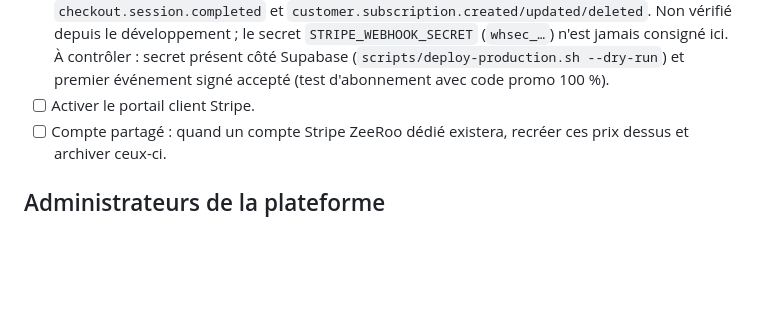
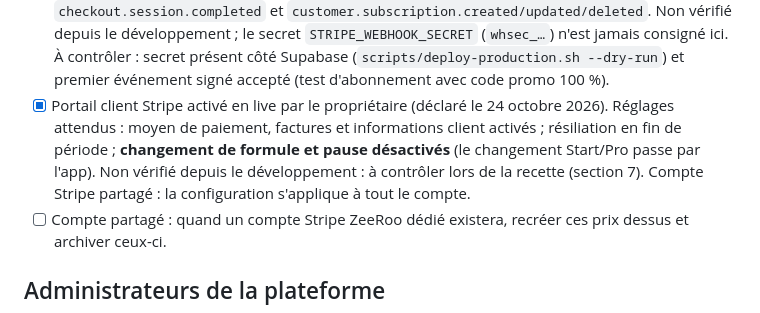
Before and after one commit to cortexAI-2025/ZEROO, a Markdown page: docs/PRODUCTION-READINESS-2026-10-24.md, the part around the change. Rendered like a GitHub page; blank space fills up the shorter version.

Commit message:
Checklist : portail client Stripe activé
Co-Authored-By: Claude Sonnet 5.5 <noreply@anthropic.com>
Claude-Session: https://claude.ai/code/session_01C1ohkkHX7emUxFnjrV3yvJ

```diff
--- a/docs/PRODUCTION-READINESS-2026-10-24.md
+++ b/docs/PRODUCTION-READINESS-2026-10-24.md
@@ -66,7 +66,7 @@ Reste à faire :
 - [ ] Renseigner les 8 secrets `STRIPE_PRICE_*` côté Supabase (`scripts/deploy-production.sh` ou tableau de bord) ; `STRIPE_SECRET_KEY` doit être celle du même compte.
 - [x] Taux de TVA « TVA 20 % » (France, `vat`, exclusif) créé en live le 24 octobre 2026 : `STRIPE_TAX_RATE_ID=txr_1UU7xsGPCwvw6qTNXs9ztZIb` (secret Supabase pas encore renseigné). Aucun contrôle préalable des taux existants n'a été possible : un doublon éventuel est sans effet.
 - [x] Webhook Stripe créé en live par le propriétaire (déclaré le 24 octobre 2026) : « Votre compte », `https://rgxesocsvhgsqoehxhgt.supabase.co/functions/v1/stripe-webhook`, événements `checkout.session.completed` et `customer.subscription.created/updated/deleted`. Non vérifié depuis le développement ; le secret `STRIPE_WEBHOOK_SECRET` (`whsec_…`) n'est jamais consigné ici. À contrôler : secret présent côté Supabase (`scripts/deploy-production.sh --dry-run`) et premier événement signé accepté (test d'abonnement avec code promo 100 %).
-- [ ] Activer le portail client Stripe.
+- [x] Portail client Stripe activé en live par le propriétaire (déclaré le 24 octobre 2026). Réglages attendus : moyen de paiement, factures et informations client activés ; résiliation en fin de période ; **changement de formule et pause désactivés** (le changement Start/Pro passe par l'app). Non vérifié depuis le développement : à contrôler lors de la recette (section 7). Compte Stripe partagé : la configuration s'applique à tout le compte.
 - [ ] Compte partagé : quand un compte Stripe ZeeRoo dédié existera, recréer ces prix dessus et archiver ceux-ci.
 
 ## Administrateurs de la plateforme
```
